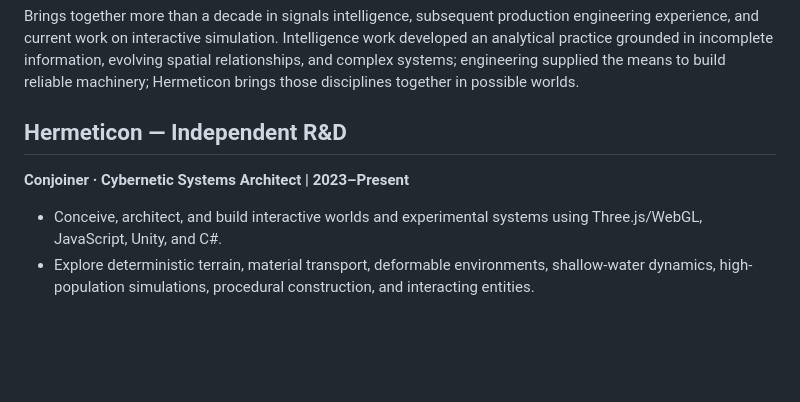
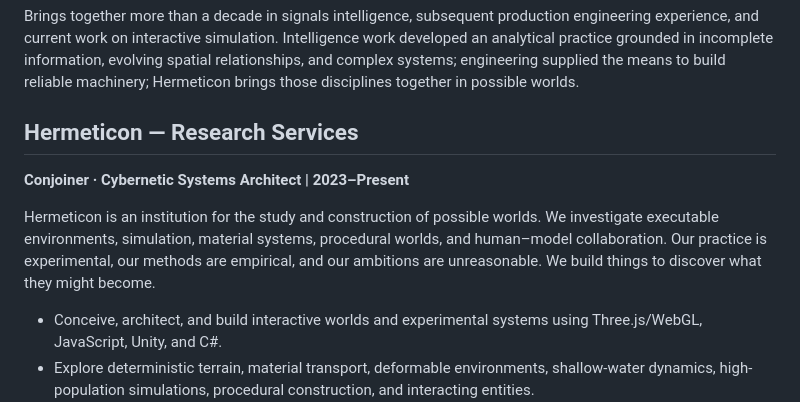
Before and after one commit to bonoj/Hermeticon, a Markdown page: codex/sieve/RESUME.md, the part around the change. Rendered like a GitHub page; blank space fills up the shorter version.

Commit message:
Align resume description of Hermeticon with institutional identity

```diff
--- a/codex/sieve/RESUME.md
+++ b/codex/sieve/RESUME.md
@@ -10,8 +10,10 @@ Experimental world-builder and systems architect creating executable environment
 
 Brings together more than a decade in signals intelligence, subsequent production engineering experience, and current work on interactive simulation. Intelligence work developed an analytical practice grounded in incomplete information, evolving spatial relationships, and complex systems; engineering supplied the means to build reliable machinery; Hermeticon brings those disciplines together in possible worlds.
 
-## Hermeticon — Independent R&D
+## Hermeticon — Research Services
 **Conjoiner · Cybernetic Systems Architect | 2023–Present**
+
+Hermeticon is an institution for the study and construction of possible worlds. We investigate executable environments, simulation, material systems, procedural worlds, and human–model collaboration. Our practice is experimental, our methods are empirical, and our ambitions are unreasonable. We build things to discover what they might become.
 
 - Conceive, architect, and build interactive worlds and experimental systems using Three.js/WebGL, JavaScript, Unity, and C#.
 - Explore deterministic terrain, material transport, deformable environments, shallow-water dynamics, high-population simulations, procedural construction, and interacting entities.
```
